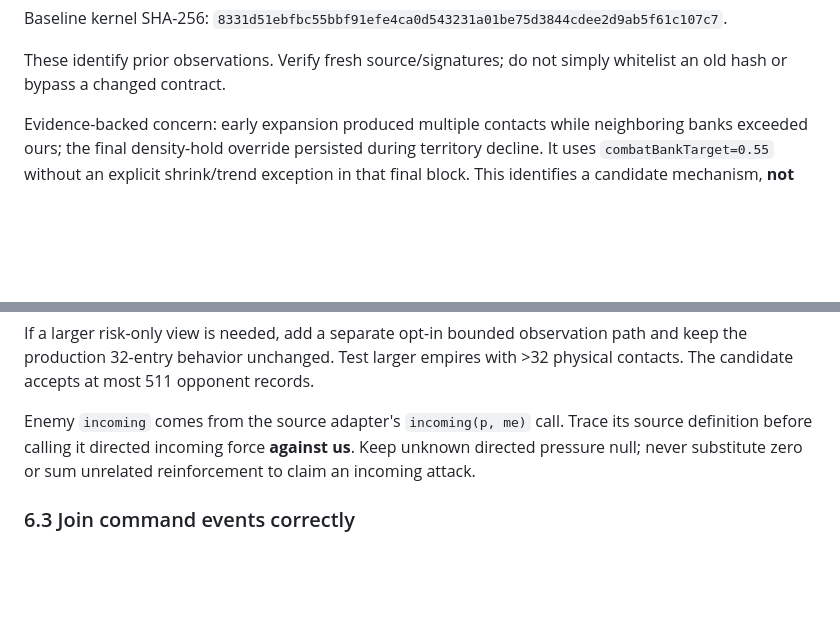
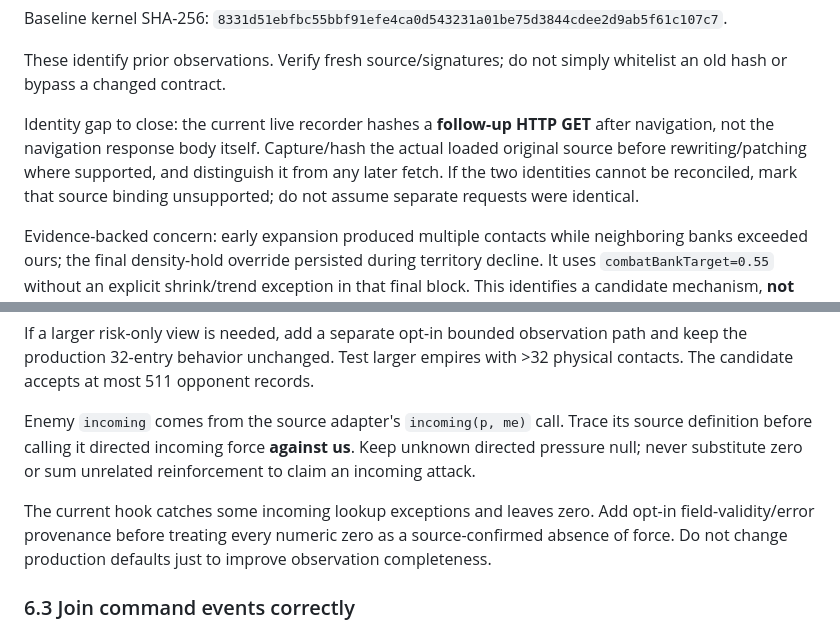
Before and after one commit to phamvotriduc241106/territorial-chrome-extension, a Markdown page: docs/AGENT_EXPERIMENT_HANDOFF.md, 2 parts joined by grey strips. Rendered like a GitHub page; blank space fills up the shorter version.

Commit message:
docs: flag loaded-source and incoming-field provenance gaps

```diff
--- a/docs/AGENT_EXPERIMENT_HANDOFF.md
+++ b/docs/AGENT_EXPERIMENT_HANDOFF.md
@@ -66,6 +66,8 @@ Baseline release SHA-256: `8bc4a083709f5f01bc0b0418c131f3a98e3f8259b673319a95ef2
 Baseline kernel SHA-256: `8331d51ebfbc55bbf91efe4ca0d543231a01be75d3844cdee2d9ab5f61c107c7`.
 
 These identify prior observations. Verify fresh source/signatures; do not simply whitelist an old hash or bypass a changed contract.
+
+Identity gap to close: the current live recorder hashes a **follow-up HTTP GET** after navigation, not the navigation response body itself. Capture/hash the actual loaded original source before rewriting/patching where supported, and distinguish it from any later fetch. If the two identities cannot be reconciled, mark that source binding unsupported; do not assume separate requests were identical.
 
 Evidence-backed concern: early expansion produced multiple contacts while neighboring banks exceeded ours; the final density-hold override persisted during territory decline. It uses `combatBankTarget=0.55` without an explicit shrink/trend exception in that final block. This identifies a candidate mechanism, **not proof that an alternative attack would win**.
 
@@ -141,6 +143,8 @@ Additionally, `content/main-hook.js` currently sorts and **truncates `enemies` t
 If a larger risk-only view is needed, add a separate opt-in bounded observation path and keep the production 32-entry behavior unchanged. Test larger empires with >32 physical contacts. The candidate accepts at most 511 opponent records.
 
 Enemy `incoming` comes from the source adapter's `incoming(p, me)` call. Trace its source definition before calling it directed incoming force **against us**. Keep unknown directed pressure null; never substitute zero or sum unrelated reinforcement to claim an incoming attack.
+
+The current hook catches some incoming lookup exceptions and leaves zero. Add opt-in field-validity/error provenance before treating every numeric zero as a source-confirmed absence of force. Do not change production defaults just to improve observation completeness.
 
 ### 6.3 Join command events correctly
 
```
